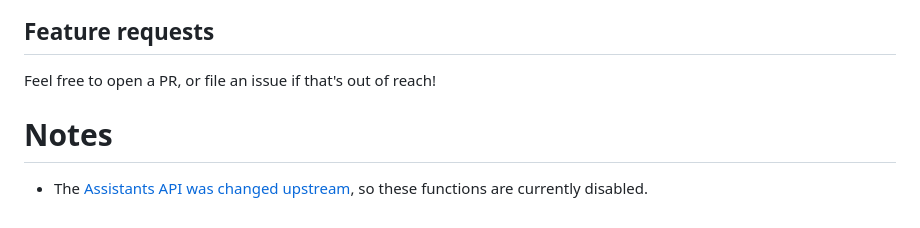
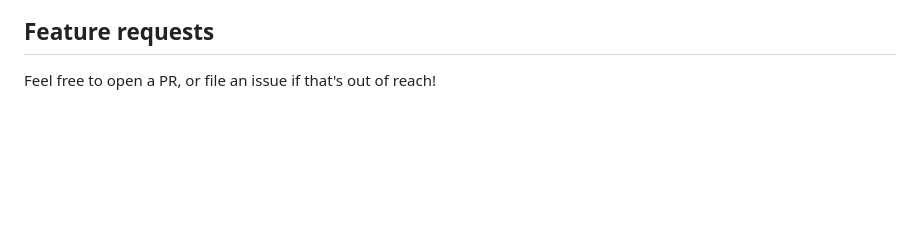
Before and after one commit to JuliaML/OpenAI.jl, a Markdown page: README.md, the part around the change. Rendered like a GitHub page; blank space fills up the shorter version.

Commit message:
Remove notes on disabled functions in README
Removed notes about disabled functions due to upstream API changes.

```diff
--- a/README.md
+++ b/README.md
@@ -139,8 +139,3 @@ scripts/generate_openapi_client.sh
 ## Feature requests
 
 Feel free to open a PR, or file an issue if that's out of reach!
-
-# Notes
-
-* The [Assistants API was changed upstream](https://github.com/JuliaML/OpenAI.jl/issues/71),
-  so these functions are currently disabled.
```
